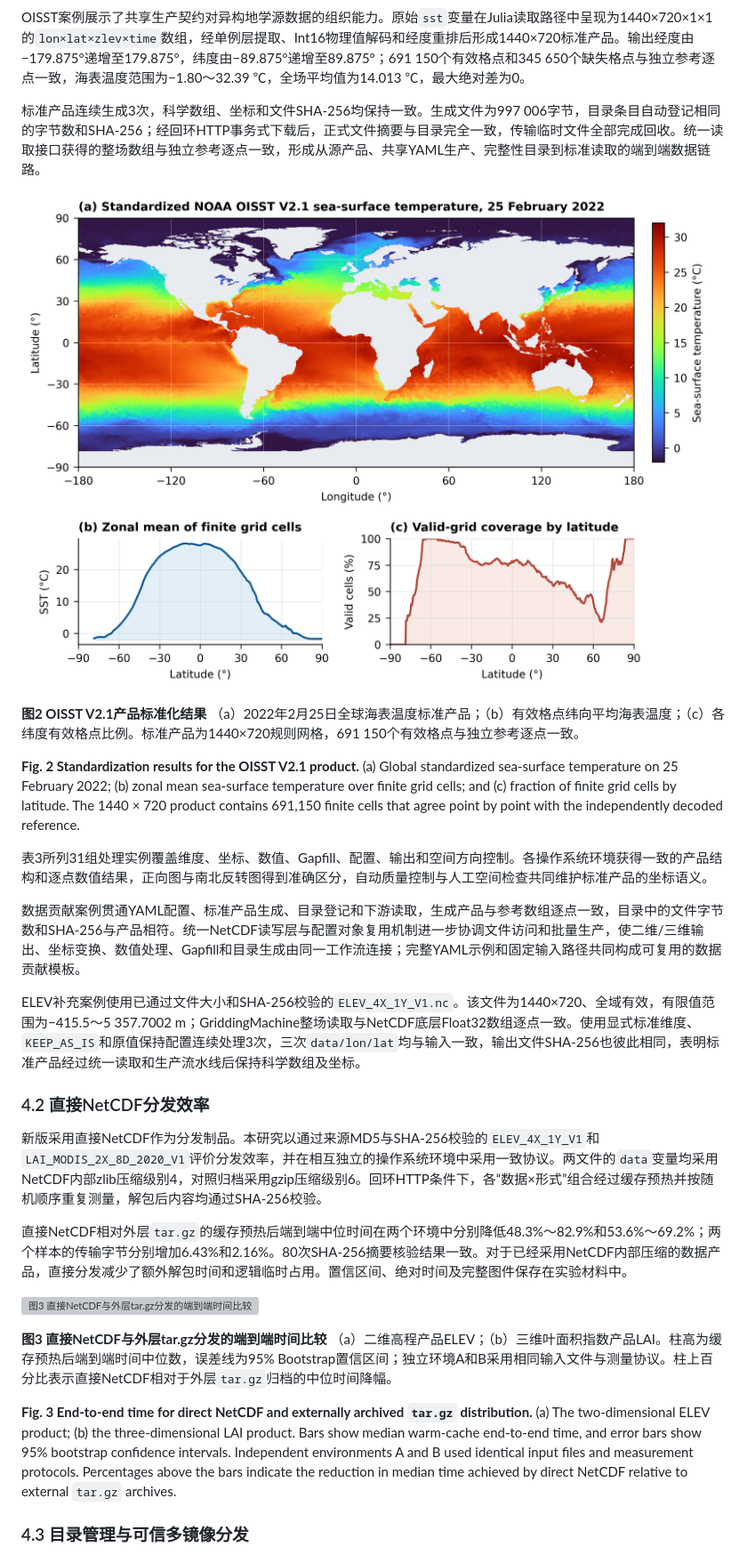
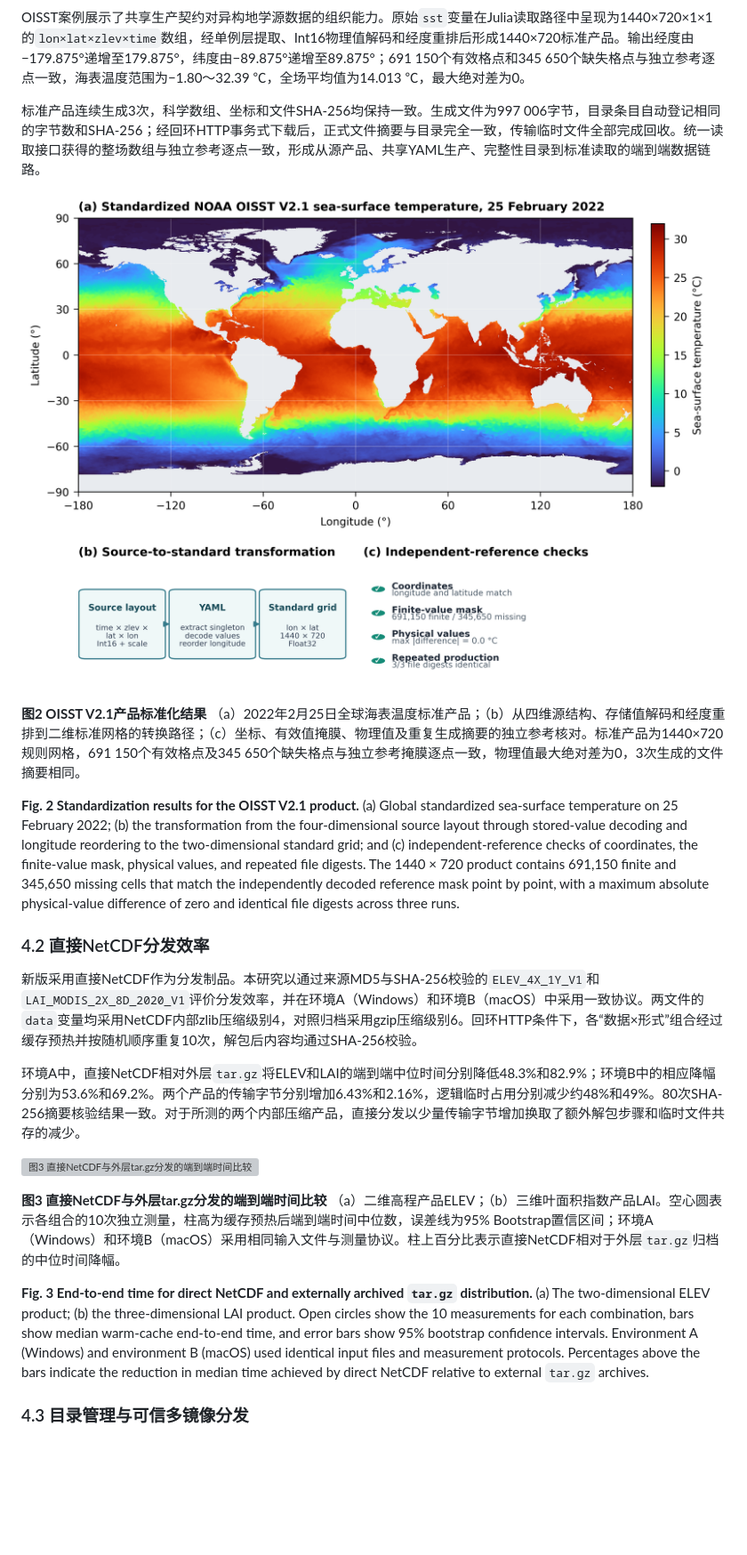
Before and after one commit to jhOo1/GriddingMachine_Reaserach, a Markdown page: 论文/GriddingMachine论文初稿_v0.1.md, the part around the change printed below. Shown: that part at 89% size. Rendered like a GitHub page; pictures changed too: 论文/figures/图2_OISST真实产品标准化结果.png; blank space fills up the shorter version; grey boxes are pictures that could not be loaded.

```diff
--- a/论文/GriddingMachine论文初稿_v0.1.md
+++ b/论文/GriddingMachine论文初稿_v0.1.md
@@ -305,27 +307,21 @@ OISST案例展示了共享生产契约对异构地学源数据的组织能力。
 
 ![图2 OISST产品标准化结果](figures/图2_OISST真实产品标准化结果.png)
 
-**图2 OISST V2.1产品标准化结果** （a）2022年2月25日全球海表温度标准产品；（b）有效格点纬向平均海表温度；（c）各纬度有效格点比例。标准产品为1440×720规则网格，691 150个有效格点与独立参考逐点一致。
+**图2 OISST V2.1产品标准化结果** （a）2022年2月25日全球海表温度标准产品；（b）从四维源结构、存储值解码和经度重排到二维标准网格的转换路径；（c）坐标、有效值掩膜、物理值及重复生成摘要的独立参考核对。标准产品为1440×720规则网格，691 150个有效格点及345 650个缺失格点与独立参考掩膜逐点一致，物理值最大绝对差为0，3次生成的文件摘要相同。
 
-**Fig. 2 Standardization results for the OISST V2.1 product.** (a) Global standardized sea-surface temperature on 25 February 2022; (b) zonal mean sea-surface temperature over finite grid cells; and (c) fraction of finite grid cells by latitude. The 1440 × 720 product contains 691,150 finite cells that agree point by point with the independently decoded reference.
-
-表3所列31组处理实例覆盖维度、坐标、数值、Gapfill、配置、输出和空间方向控制。各操作系统环境获得一致的产品结构和逐点数值结果，正向图与南北反转图得到准确区分，自动质量控制与人工空间检查共同维护标准产品的坐标语义。
-
-数据贡献案例贯通YAML配置、标准产品生成、目录登记和下游读取，生成产品与参考数组逐点一致，目录中的文件字节数和SHA-256与产品相符。统一NetCDF读写层与配置对象复用机制进一步协调文件访问和批量生产，使二维/三维输出、坐标变换、数值处理、Gapfill和目录生成由同一工作流连接；完整YAML示例和固定输入路径共同构成可复用的数据贡献模板。
-
-ELEV补充案例使用已通过文件大小和SHA-256校验的`ELEV_4X_1Y_V1.nc`。该文件为1440×720、全域有效，有限值范围为−415.5～5 357.7002 m；GriddingMachine整场读取与NetCDF底层Float32数组逐点一致。使用显式标准维度、`KEEP_AS_IS`和原值保持配置连续处理3次，三次`data/lon/lat`均与输入一致，输出文件SHA-256也彼此相同，表明标准产品经过统一读取和生产流水线后保持科学数组及坐标。
+**Fig. 2 Standardization results for the OISST V2.1 product.** (a) Global standardized sea-surface temperature on 25 February 2022; (b) the transformation from the four-dimensional source layout through stored-value decoding and longitude reordering to the two-dimensional standard grid; and (c) independent-reference checks of coordinates, the finite-value mask, physical values, and repeated file digests. The 1440 × 720 product contains 691,150 finite and 345,650 missing cells that match the independently decoded reference mask point by point, with a maximum absolute physical-value difference of zero and identical file digests across three runs.
 
 ### 4.2 直接NetCDF分发效率
 
-新版采用直接NetCDF作为分发制品。本研究以通过来源MD5与SHA-256校验的`ELEV_4X_1Y_V1`和`LAI_MODIS_2X_8D_2020_V1`评价分发效率，并在相互独立的操作系统环境中采用一致协议。两文件的`data`变量均采用NetCDF内部zlib压缩级别4，对照归档采用gzip压缩级别6。回环HTTP条件下，各“数据×形式”组合经过缓存预热并按随机顺序重复测量，解包后内容均通过SHA-256校验。
+新版采用直接NetCDF作为分发制品。本研究以通过来源MD5与SHA-256校验的`ELEV_4X_1Y_V1`和`LAI_MODIS_2X_8D_2020_V1`评价分发效率，并在环境A（Windows）和环境B（macOS）中采用一致协议。两文件的`data`变量均采用NetCDF内部zlib压缩级别4，对照归档采用gzip压缩级别6。回环HTTP条件下，各“数据×形式”组合经过缓存预热并按随机顺序重复10次，解包后内容均通过SHA-256校验。
 
-直接NetCDF相对外层`tar.gz`的缓存预热后端到端中位时间在两个环境中分别降低48.3%～82.9%和53.6%～69.2%；两个样本的传输字节分别增加6.43%和2.16%。80次SHA-256摘要核验结果一致。对于已经采用NetCDF内部压缩的数据产品，直接分发减少了额外解包时间和逻辑临时占用。置信区间、绝对时间及完整图件保存在实验材料中。
+环境A中，直接NetCDF相对外层`tar.gz`将ELEV和LAI的端到端中位时间分别降低48.3%和82.9%；环境B中的相应降幅分别为53.6%和69.2%。两个产品的传输字节分别增加6.43%和2.16%，逻辑临时占用分别减少约48%和49%。80次SHA-256摘要核验结果一致。对于所测的两个内部压缩产品，直接分发以少量传输字节增加换取了额外解包步骤和临时文件共存的减少。
 
 ![图3 直接NetCDF与外层tar.gz分发的端到端时间比较](figures/图3_直接NetCDF分发效率.svg)
 
-**图3 直接NetCDF与外层tar.gz分发的端到端时间比较** （a）二维高程产品ELEV；（b）三维叶面积指数产品LAI。柱高为缓存预热后端到端时间中位数，误差线为95% Bootstrap置信区间；独立环境A和B采用相同输入文件与测量协议。柱上百分比表示直接NetCDF相对于外层`tar.gz`归档的中位时间降幅。
+**图3 直接NetCDF与外层tar.gz分发的端到端时间比较** （a）二维高程产品ELEV；（b）三维叶面积指数产品LAI。空心圆表示各组合的10次独立测量，柱高为缓存预热后端到端时间中位数，误差线为95% Bootstrap置信区间；环境A（Windows）和环境B（macOS）采用相同输入文件与测量协议。柱上百分比表示直接NetCDF相对于外层`tar.gz`归档的中位时间降幅。
 
-**Fig. 3 End-to-end time for direct NetCDF and externally archived `tar.gz` distribution.** (a) The two-dimensional ELEV product; (b) the three-dimensional LAI product. Bars show median warm-cache end-to-end time, and error bars show 95% bootstrap confidence intervals. Independent environments A and B used identical input files and measurement protocols. Percentages above the bars indicate the reduction in median time achieved by direct NetCDF relative to external `tar.gz` archives.
+**Fig. 3 End-to-end time for direct NetCDF and externally archived `tar.gz` distribution.** (a) The two-dimensional ELEV product; (b) the three-dimensional LAI product. Open circles show the 10 measurements for each combination, bars show median warm-cache end-to-end time, and error bars show 95% bootstrap confidence intervals. Environment A (Windows) and environment B (macOS) used identical input files and measurement protocols. Percentages above the bars indicate the reduction in median time achieved by direct NetCDF relative to external `tar.gz` archives.
 
 ### 4.3 目录管理与可信多镜像分发
 
```
Also changed, not shown: other parts of 论文/GriddingMachine论文初稿_v0.1.md (+80 -74 lines), 论文/GriddingMachine论文补充材料.md (+38 -1 lines), 论文/figures/图1_GriddingMachine总体架构_终稿.png, 论文/figures/图3_直接NetCDF分发效率.png, 8 other files.
